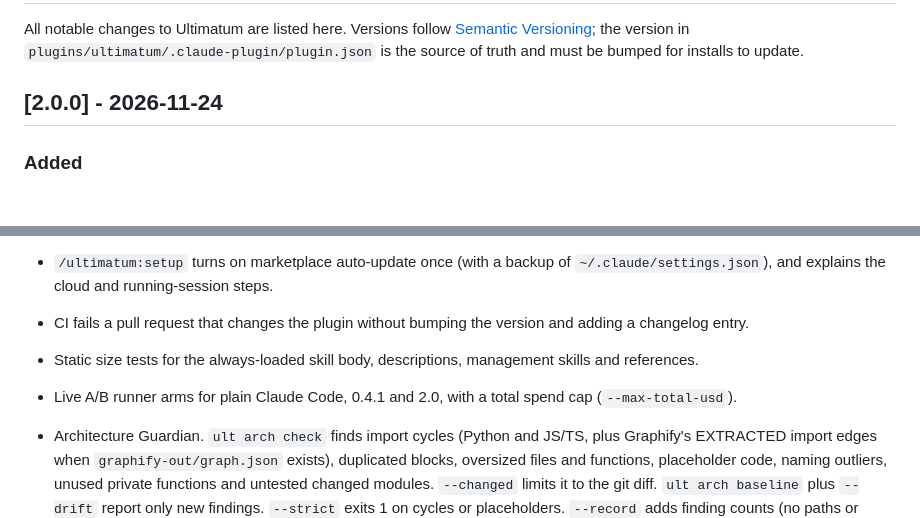
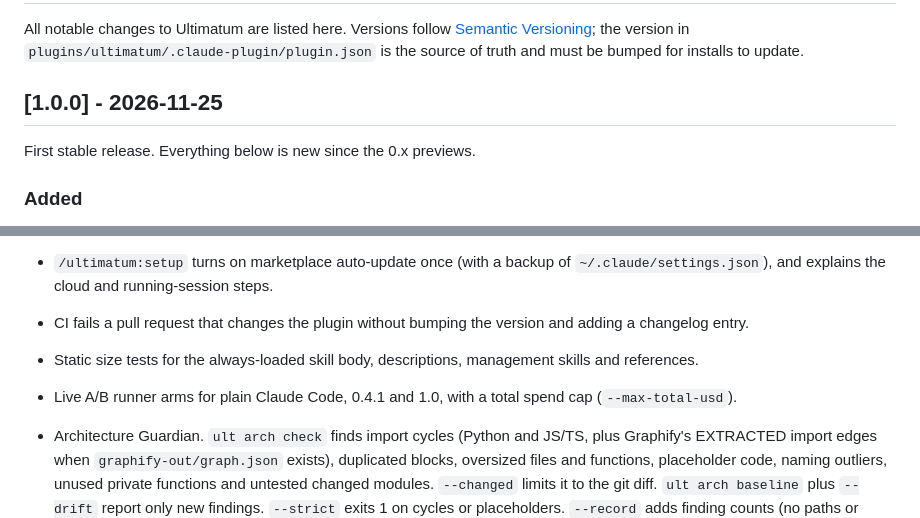
Before and after one commit to JeffreyScottHamilton/Ultimatum, a Markdown page: CHANGELOG.md, 2 parts joined by grey strips. GitHub-like rendering.

```diff
--- a/CHANGELOG.md
+++ b/CHANGELOG.md
@@ -2,7 +2,9 @@
 
 All notable changes to Ultimatum are listed here. Versions follow [Semantic Versioning](https://semver.org/); the version in `plugins/ultimatum/.claude-plugin/plugin.json` is the source of truth and must be bumped for installs to update.
 
-## [2.0.0] - 2026-11-24
+## [1.0.0] - 2026-11-25
+
+First stable release. Everything below is new since the 0.x previews.
 
 ### Added
 - `ult route "<task>"`: a local, deterministic router (no model call). It picks a mode (FAST, STANDARD, DEEP, RECOVERY), one route, up to two add-ons and the security overlay, and lists only the reference files to read with their token cost. Routes and add-ons live in `skills/work/modules.json`. `--eval FILE` scores it against labelled tasks.
@@ -15,7 +17,7 @@ All notable changes to Ultimatum are listed here. Versions follow [Semantic Vers
 - `/ultimatum:setup` turns on marketplace auto-update once (with a backup of `~/.claude/settings.json`), and explains the cloud and running-session steps.
 - CI fails a pull request that changes the plugin without bumping the version and adding a changelog entry.
 - Static size tests for the always-loaded skill body, descriptions, management skills and references.
-- Live A/B runner arms for plain Claude Code, 0.4.1 and 2.0, with a total spend cap (`--max-total-usd`).
+- Live A/B runner arms for plain Claude Code, 0.4.1 and 1.0, with a total spend cap (`--max-total-usd`).
 - Architecture Guardian. `ult arch check` finds import cycles (Python and JS/TS, plus Graphify's EXTRACTED import edges when `graphify-out/graph.json` exists), duplicated blocks, oversized files and functions, placeholder code, naming outliers, unused private functions and untested changed modules. `--changed` limits it to the git diff. `ult arch baseline` plus `--drift` report only new findings. `--strict` exits 1 on cycles or placeholders. `--record` adds finding counts (no paths or code) to local observations.
 - `architecture` add-on (`references/architecture.md`). It loads for the large route, refactors, structural words and code reviews, and never for small, handoff, improve or security routes. Add-ons gained a `with_routes` field for this.
 - The live A/B gates its pass on code quality: a task passes only if its graders pass and `ult arch` finds no new cycle or placeholder. New architecture findings are reported next to tokens and cost.
```
Also changed, not shown: other parts of CHANGELOG.md (+41 -37 lines), README.md (+31 -17 lines), plugins/ultimatum/README.md (+2 -2 lines), docs/images/workflow.png (added), 7 other files.
